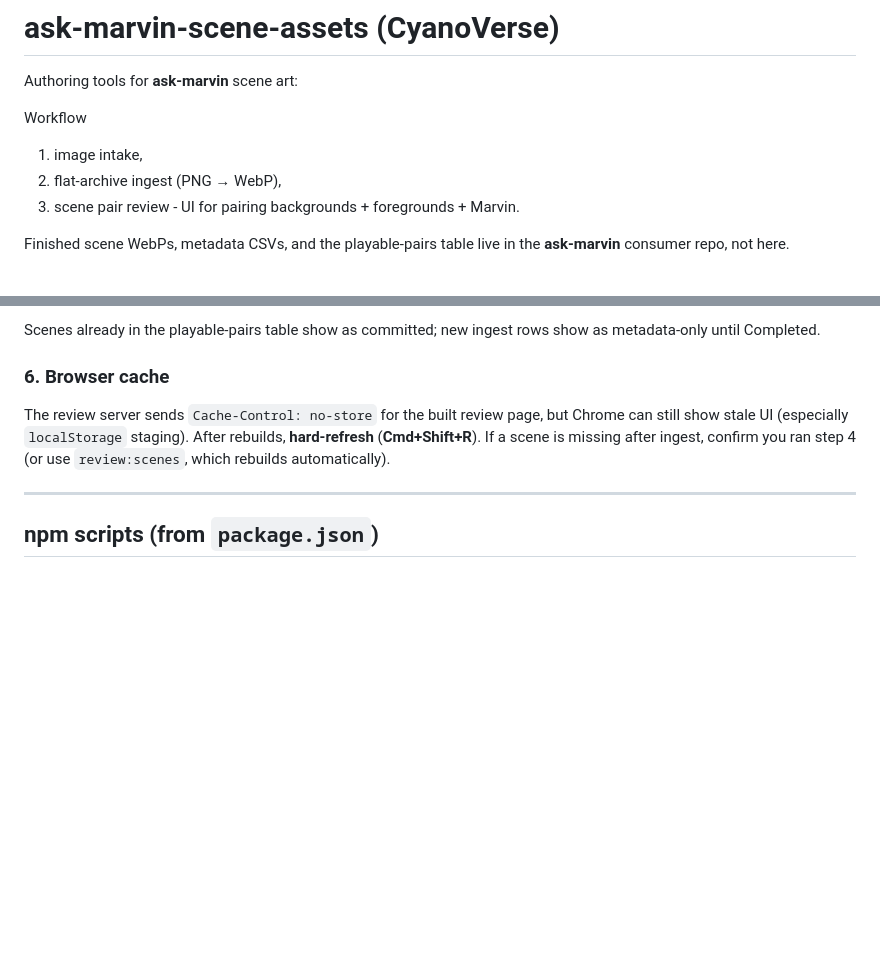
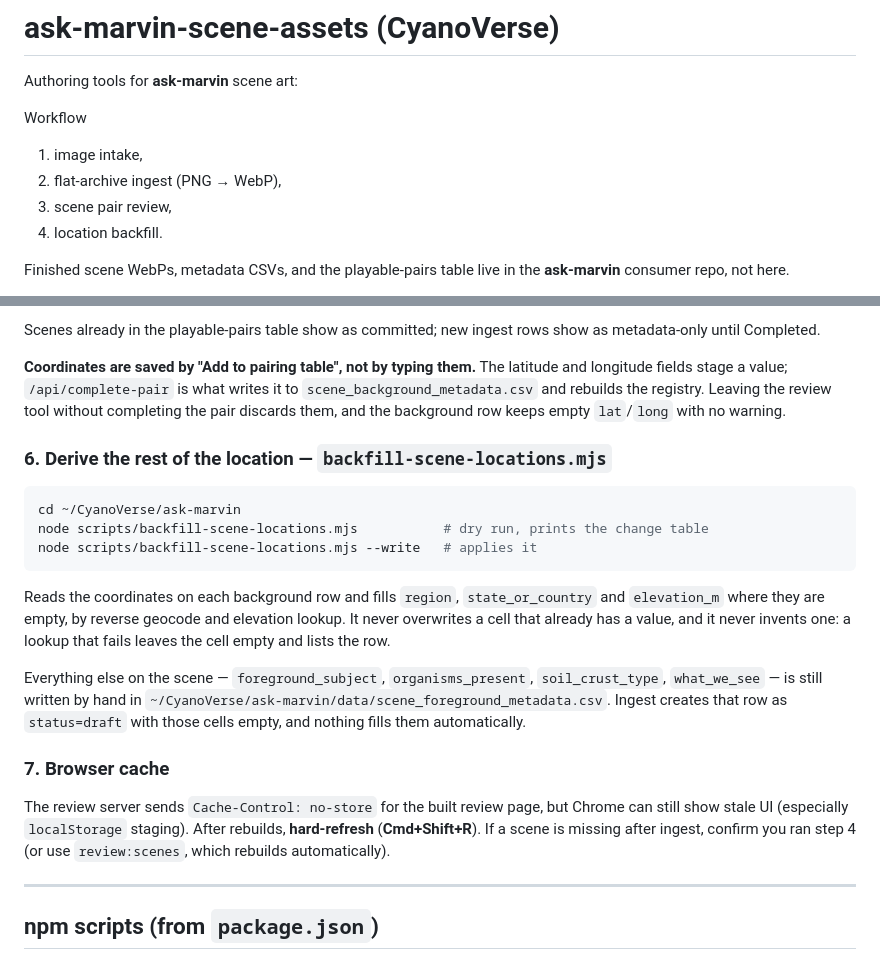
Before and after one commit to soils-rock/ask-marvin-scene-assets, a Markdown page: README.md, 2 parts joined by grey strips. GitHub-like rendering; blank space fills up the shorter version.

Commit message:
README: coordinates save on Add to pairing table, and the backfill step
Co-authored-by: Cursor <cursoragent@cursor.com>

````diff
--- a/README.md
+++ b/README.md
@@ -5,7 +5,8 @@ Authoring tools for **ask-marvin** scene art:
 Workflow
 1) image intake,
 2) flat-archive ingest (PNG → WebP),
-3) scene pair review - UI for pairing backgrounds + foregrounds + Marvin.
+3) scene pair review,
+4) location backfill.
 
 Finished scene WebPs, metadata CSVs, and the playable-pairs table live in the **ask-marvin** consumer repo, not here.
 
@@ -144,7 +145,21 @@ npm run review:scenes
 
 Scenes already in the playable-pairs table show as committed; new ingest rows show as metadata-only until Completed.
 
-### 6. Browser cache
+**Coordinates are saved by "Add to pairing table", not by typing them.** The latitude and longitude fields stage a value; `/api/complete-pair` is what writes it to `scene_background_metadata.csv` and rebuilds the registry. Leaving the review tool without completing the pair discards them, and the background row keeps empty `lat`/`long` with no warning.
+
+### 6. Derive the rest of the location — `backfill-scene-locations.mjs`
+
+```bash
+cd ~/CyanoVerse/ask-marvin
+node scripts/backfill-scene-locations.mjs           # dry run, prints the change table
+node scripts/backfill-scene-locations.mjs --write   # applies it
+```
+
+Reads the coordinates on each background row and fills `region`, `state_or_country` and `elevation_m` where they are empty, by reverse geocode and elevation lookup. It never overwrites a cell that already has a value, and it never invents one: a lookup that fails leaves the cell empty and lists the row.
+
+Everything else on the scene — `foreground_subject`, `organisms_present`, `soil_crust_type`, `what_we_see` — is still written by hand in `~/CyanoVerse/ask-marvin/data/scene_foreground_metadata.csv`. Ingest creates that row as `status=draft` with those cells empty, and nothing fills them automatically.
+
+### 7. Browser cache
 
 The review server sends `Cache-Control: no-store` for the built review page, but Chrome can still show stale UI (especially `localStorage` staging). After rebuilds, **hard-refresh** (**Cmd+Shift+R**). If a scene is missing after ingest, confirm you ran step 4 (or use `review:scenes`, which rebuilds automatically).
 
````
